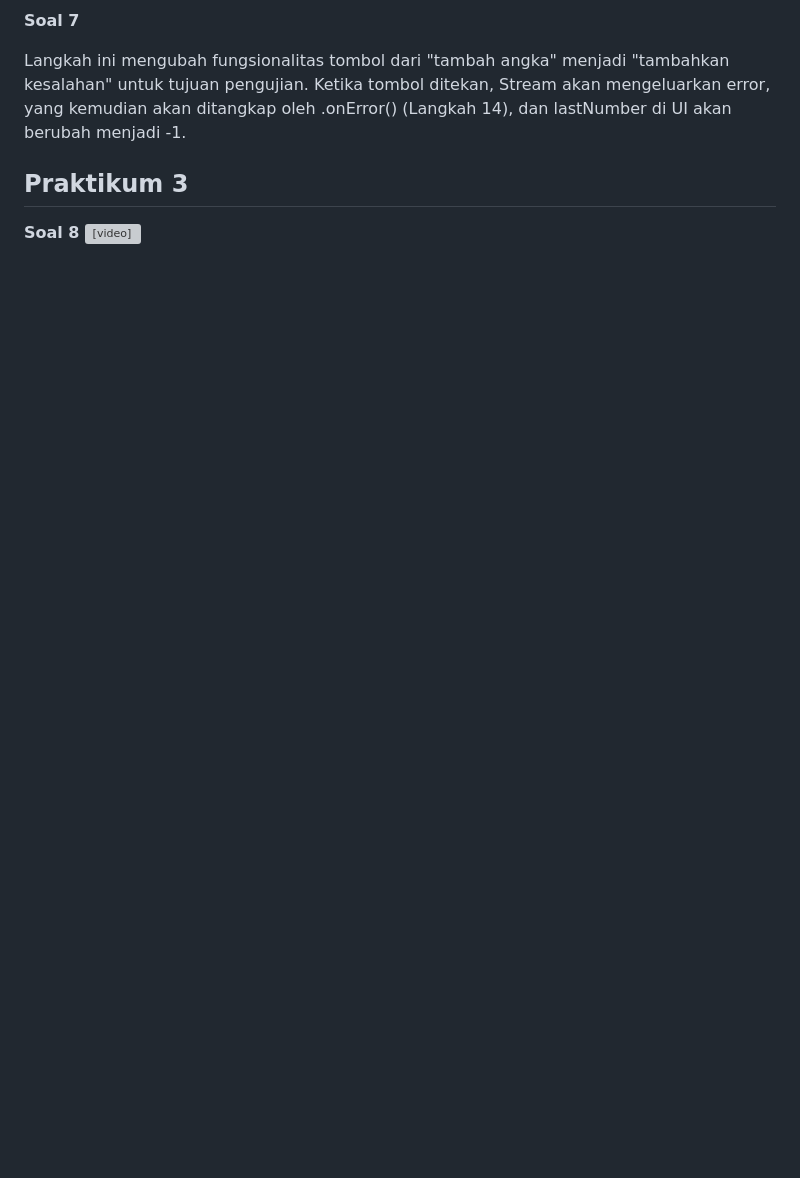
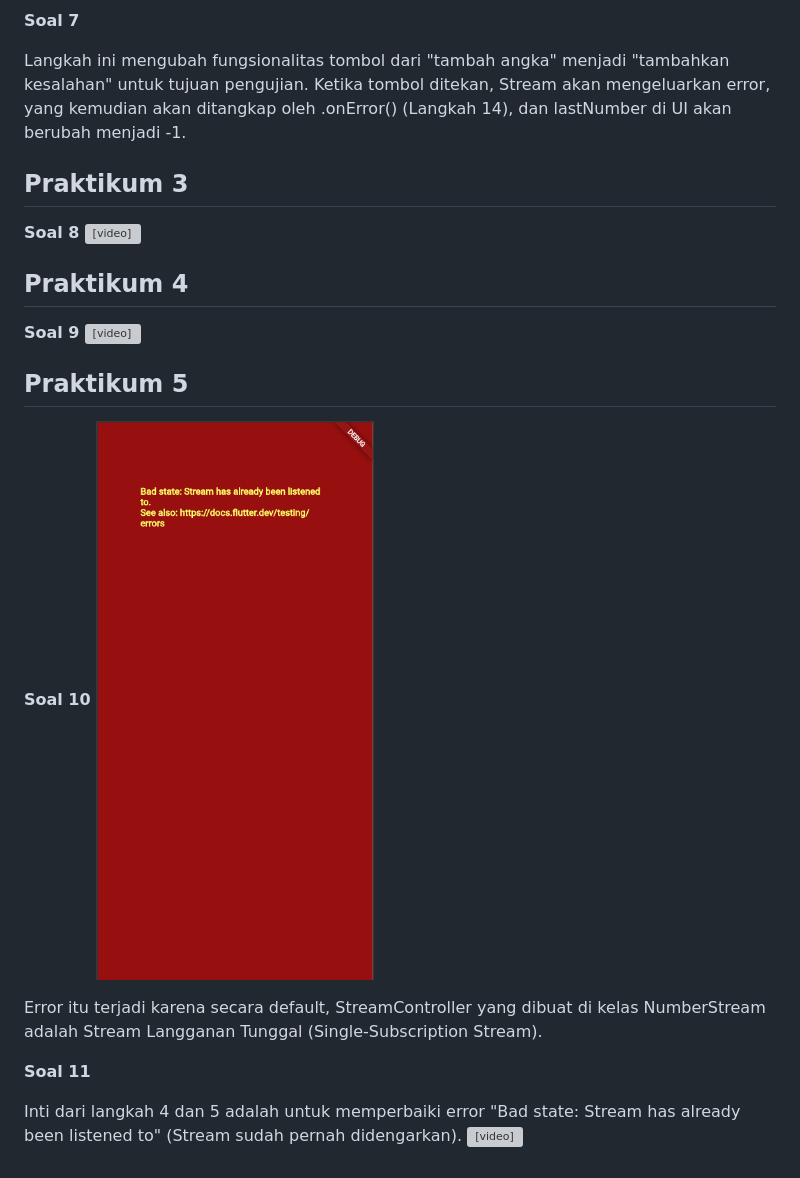
Before and after one commit to evanparisya/stream_evan, a Markdown page: README.md, the part around the change. GitHub-like rendering; pictures changed too: image-4.png (added); blank space fills up the shorter version; grey boxes are pictures that could not be loaded.

Commit message:
W12: Jawaban Soal 10,11

```diff
--- a/README.md
+++ b/README.md
@@ -39,3 +39,18 @@ Langkah ini mengubah fungsionalitas tombol dari "tambah angka" menjadi "tambahka
 ## Praktikum 3
 **Soal 8**
 <video controls src="20251112-1554-42.0427728.mp4" title="Title"></video>
+
+## Praktikum 4
+**Soal 9**
+<video controls src="20251112-1603-00.4712706.mp4" title="Title"></video>
+
+## Praktikum 5
+**Soal 10**
+![alt text](image-4.png)
+
+Error itu terjadi karena secara default, StreamController yang dibuat di kelas NumberStream adalah Stream Langganan Tunggal (Single-Subscription Stream).
+
+**Soal 11**
+
+Inti dari langkah 4 dan 5 adalah untuk memperbaiki error "Bad state: Stream has already been listened to" (Stream sudah pernah didengarkan).
+<video controls src="20251112-1614-56.1371844.mp4" title="Title"></video>
```
Also changed, not shown: 3 other files.
